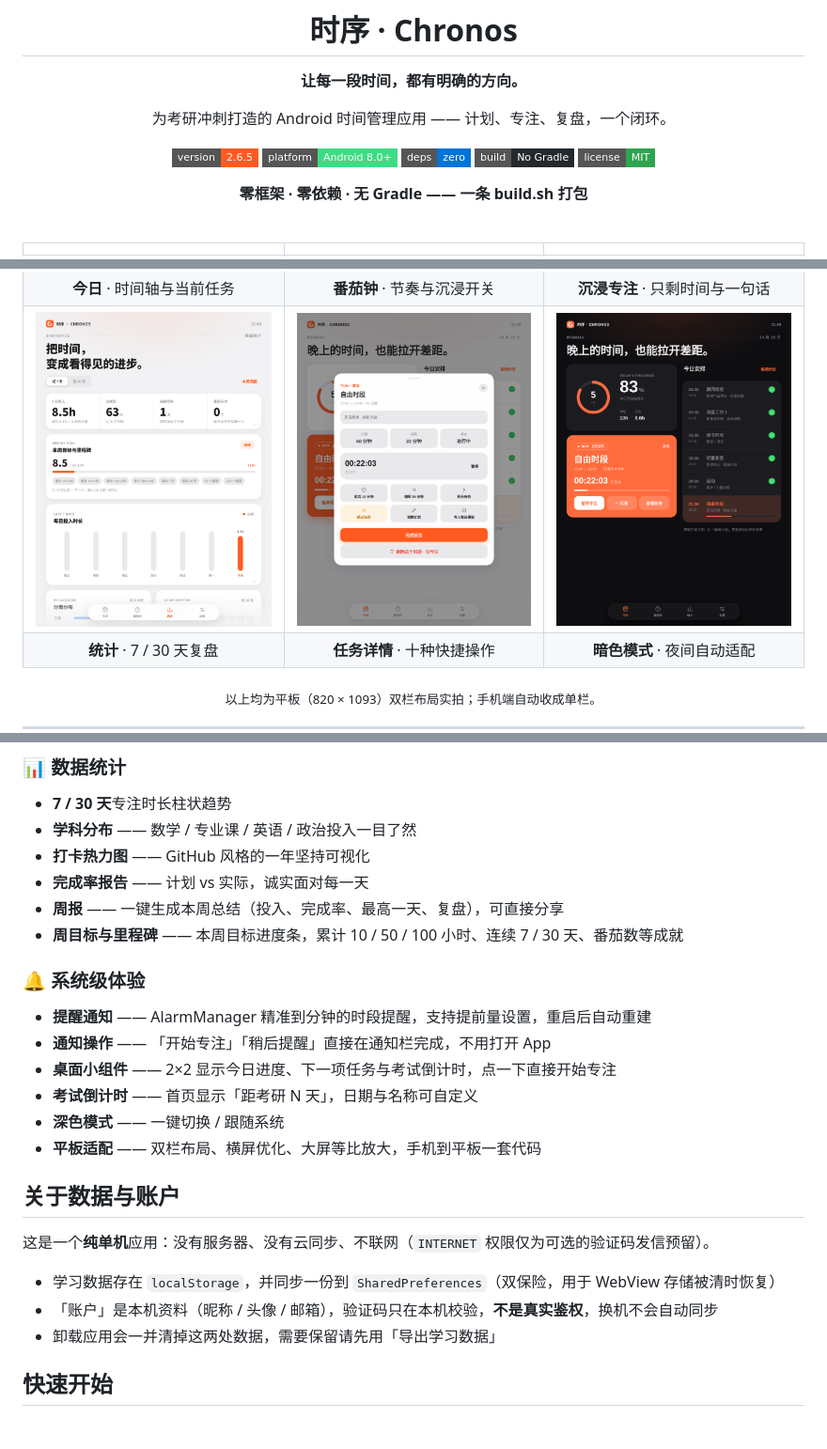
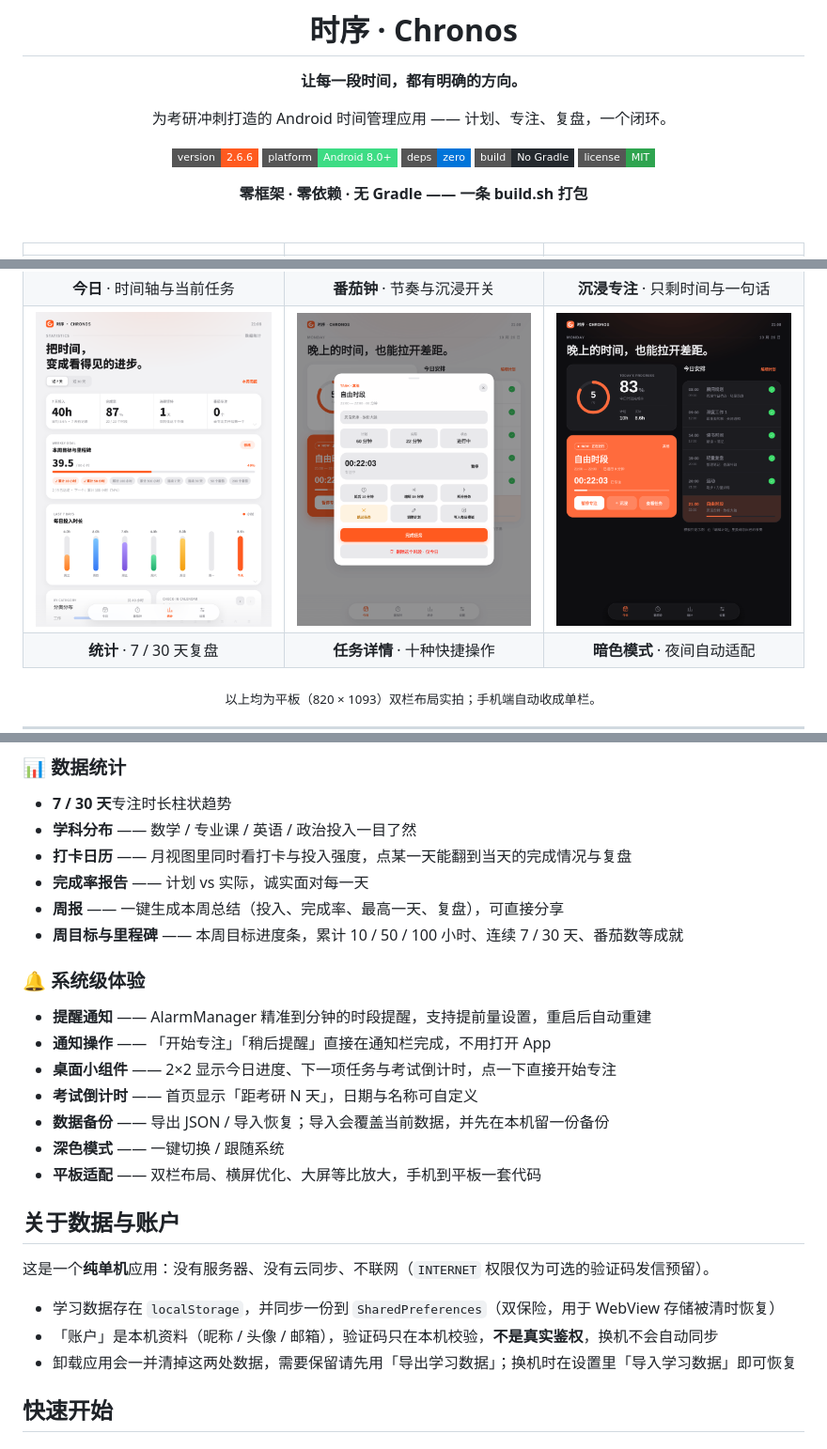
Before and after one commit to Dvesiz/chronos, a Markdown page: README.md, 3 parts joined by grey strips. Shown at 94% size. GitHub-like rendering; pictures changed too: docs/img/stats.png; badges without logos.

```diff
--- a/README.md
+++ b/README.md
@@ -8,7 +8,7 @@
 
 为考研冲刺打造的 Android 时间管理应用 —— 计划、专注、复盘，一个闭环。
 
-[![version](https://img.shields.io/badge/version-2.6.5-FF5A1F?style=flat-square)]()
+[![version](https://img.shields.io/badge/version-2.6.6-FF5A1F?style=flat-square)]()
 [![platform](https://img.shields.io/badge/platform-Android%208.0%2B-3DDC84?style=flat-square)]()
 [![deps](https://img.shields.io/badge/deps-zero-0074D9?style=flat-square)]()
 [![build](https://img.shields.io/badge/build-No%20Gradle-24292E?style=flat-square)]()
@@ -62,7 +62,7 @@
 ### 📊 数据统计
 - **7 / 30 天**专注时长柱状趋势
 - **学科分布** —— 数学 / 专业课 / 英语 / 政治投入一目了然
-- **打卡热力图** —— GitHub 风格的一年坚持可视化
+- **打卡日历** —— 月视图里同时看打卡与投入强度，点某一天能翻到当天的完成情况与复盘
 - **完成率报告** —— 计划 vs 实际，诚实面对每一天
 - **周报** —— 一键生成本周总结（投入、完成率、最高一天、复盘），可直接分享
 - **周目标与里程碑** —— 本周目标进度条，累计 10 / 50 / 100 小时、连续 7 / 30 天、番茄数等成就
@@ -72,6 +72,7 @@
 - **通知操作** —— 「开始专注」「稍后提醒」直接在通知栏完成，不用打开 App
 - **桌面小组件** —— 2×2 显示今日进度、下一项任务与考试倒计时，点一下直接开始专注
 - **考试倒计时** —— 首页显示「距考研 N 天」，日期与名称可自定义
+- **数据备份** —— 导出 JSON / 导入恢复；导入会覆盖当前数据，并先在本机留一份备份
 - **深色模式** —— 一键切换 / 跟随系统
 - **平板适配** —— 双栏布局、横屏优化、大屏等比放大，手机到平板一套代码
 
@@ -81,7 +82,7 @@
 
 - 学习数据存在 `localStorage`，并同步一份到 `SharedPreferences`（双保险，用于 WebView 存储被清时恢复）
 - 「账户」是本机资料（昵称 / 头像 / 邮箱），验证码只在本机校验，**不是真实鉴权**，换机不会自动同步
-- 卸载应用会一并清掉这两处数据，需要保留请先用「导出学习数据」
+- 卸载应用会一并清掉这两处数据，需要保留请先用「导出学习数据」；换机时在设置里「导入学习数据」即可恢复
 
 ## 快速开始
 
```
Also changed, not shown: other parts of README.md (+1 -0 lines), 5 other files.
